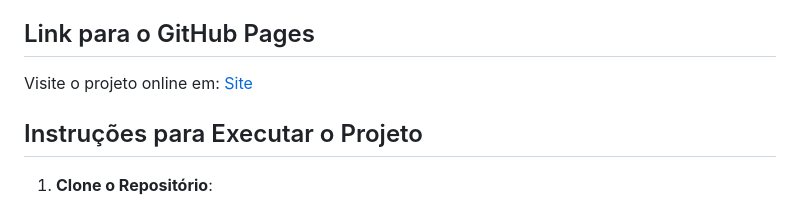
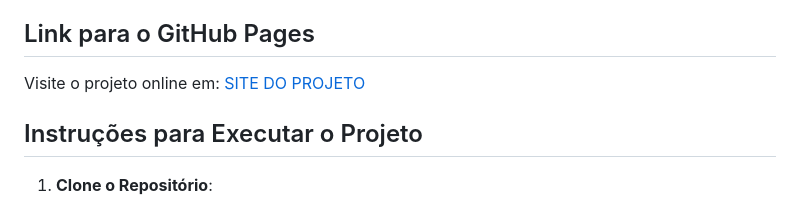
Before and after one commit to vitor-fidelis/Fundamentos-Web, a Markdown page: README.md, the part around the change. Rendered like a GitHub page.

```diff
--- a/README.md
+++ b/README.md
@@ -70,7 +70,7 @@ Contém os estilos globais e específicos para cada parte do site:
 
 ## Link para o GitHub Pages
 
-Visite o projeto online em: [Site](https://vitor-fidelis.github.io/Fundamentos-Web/)
+Visite o projeto online em: [SITE DO PROJETO](https://vitor-fidelis.github.io/Fundamentos-Web/)
 
 ## Instruções para Executar o Projeto
 
```
